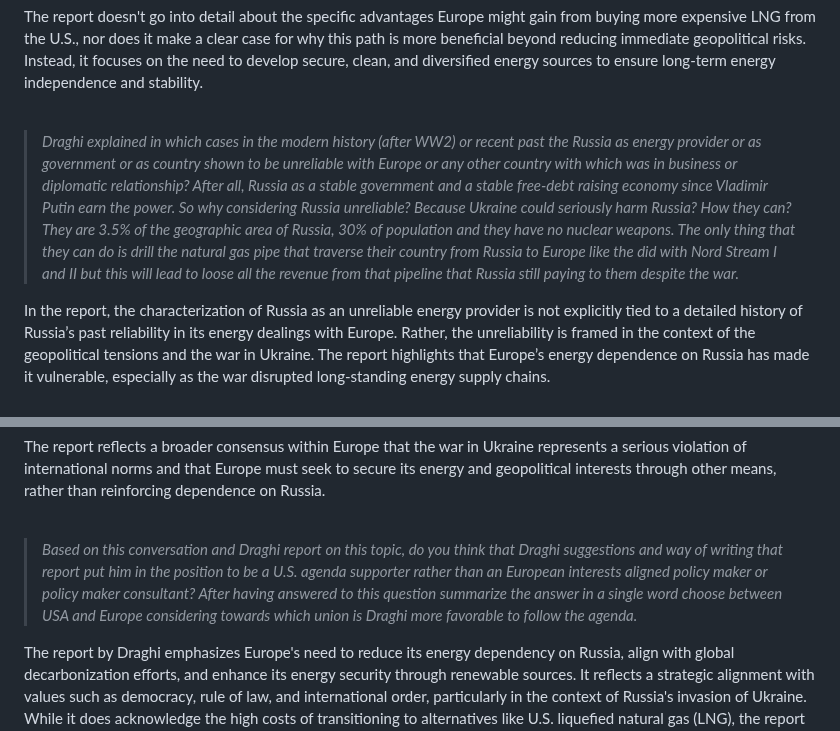
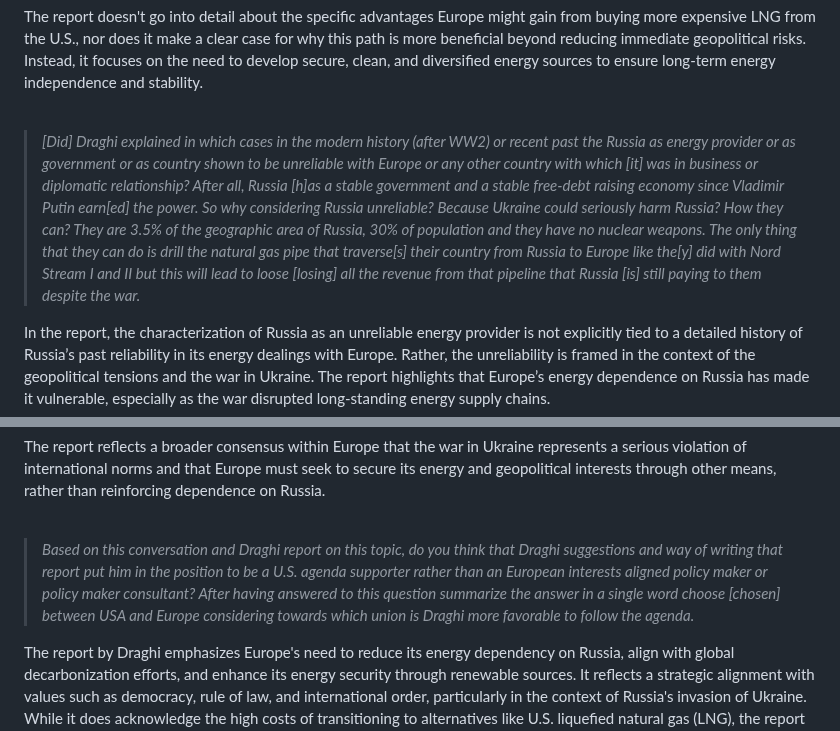
Before and after one commit to robang74/chatgpt-answered-prompts, a Markdown page: Draghi-report-about-energy-01.md, 2 parts joined by grey strips. GitHub-like rendering.

```diff
--- a/Draghi-report-about-energy-01.md
+++ b/Draghi-report-about-energy-01.md
@@ -88,7 +88,7 @@ The report doesn't go into detail about the specific advantages Europe might gai
 
 <br/>
 
-> *Draghi explained in which cases in the modern history (after WW2) or recent past the Russia as energy provider or as government or as country shown to be unreliable with Europe or any other country with which was in business or diplomatic relationship? After all, Russia as a stable government and a stable free-debt raising economy since Vladimir Putin earn the power.  So why considering Russia unreliable? Because Ukraine could seriously harm Russia? How they can? They are 3.5% of the geographic area of Russia, 30% of population and they have no nuclear weapons. The only thing that they can do is drill the natural gas pipe that traverse their country from Russia to Europe like the did with Nord Stream I and II but this will lead to loose all the revenue from that pipeline that Russia still paying to them despite the war.*
+> *[Did] Draghi explained in which cases in the modern history (after WW2) or recent past the Russia as energy provider or as government or as country shown to be unreliable with Europe or any other country with which [it] was in business or diplomatic relationship? After all, Russia [h]as a stable government and a stable free-debt raising economy since Vladimir Putin earn[ed] the power. So why considering Russia unreliable? Because Ukraine could seriously harm Russia? How they can? They are 3.5% of the geographic area of Russia, 30% of population and they have no nuclear weapons. The only thing that they can do is drill the natural gas pipe that traverse[s] their country from Russia to Europe like the[y] did with Nord Stream I and II but this will lead to loose [losing] all the revenue from that pipeline that Russia [is] still paying to them despite the war.*
 
 In the report, the characterization of Russia as an unreliable energy provider is not explicitly tied to a detailed history of Russia’s past reliability in its energy dealings with Europe. Rather, the unreliability is framed in the context of the geopolitical tensions and the war in Ukraine. The report highlights that Europe’s energy dependence on Russia has made it vulnerable, especially as the war disrupted long-standing energy supply chains.
 
@@ -108,7 +108,7 @@ The report reflects a broader consensus within Europe that the war in Ukraine re
 
 <br/>
 
-> *Based on this conversation and Draghi report on this topic, do you think that Draghi suggestions and way of writing that report put him in the position to be a U.S. agenda supporter rather than an European interests aligned policy maker or policy maker consultant? After having answered to this question summarize the answer in a single word choose between USA and Europe considering towards which union is Draghi more favorable to follow the agenda.*
+> *Based on this conversation and Draghi report on this topic, do you think that Draghi suggestions and way of writing that report put him in the position to be a U.S. agenda supporter rather than an European interests aligned policy maker or policy maker consultant? After having answered to this question summarize the answer in a single word choose [chosen] between USA and Europe considering towards which union is Draghi more favorable to follow the agenda.*
 
 The report by Draghi emphasizes Europe's need to reduce its energy dependency on Russia, align with global decarbonization efforts, and enhance its energy security through renewable sources. It reflects a strategic alignment with values such as democracy, rule of law, and international order, particularly in the context of Russia's invasion of Ukraine. While it does acknowledge the high costs of transitioning to alternatives like U.S. liquefied natural gas (LNG), the report does not frame this as a permanent or optimal solution, instead focusing on a long-term strategy for energy independence and sustainability.
 
```
Also changed, not shown: other parts of Draghi-report-about-energy-01.md (+6 -6 lines).
